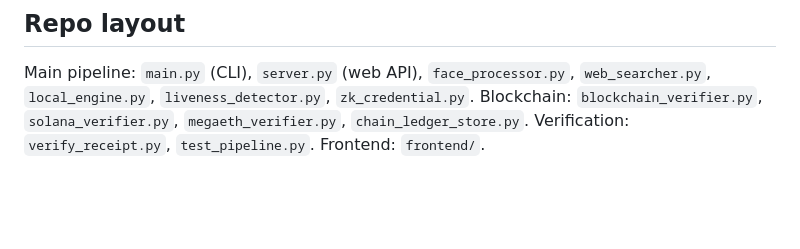
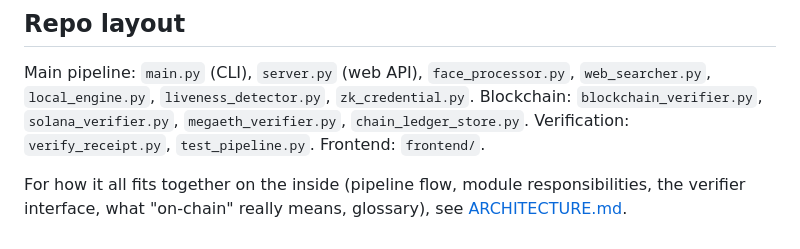
Before and after one commit to arpan-pramanik/lauffey, a Markdown page: README.md, the part around the change. GitHub-like rendering; blank space fills up the shorter version.

Commit message:
add architecture doc with pipeline diagrams and glossary

```diff
--- a/README.md
+++ b/README.md
@@ -129,3 +129,5 @@ Things worth knowing about how this is built:
 ## Repo layout
 
 Main pipeline: `main.py` (CLI), `server.py` (web API), `face_processor.py`, `web_searcher.py`, `local_engine.py`, `liveness_detector.py`, `zk_credential.py`. Blockchain: `blockchain_verifier.py`, `solana_verifier.py`, `megaeth_verifier.py`, `chain_ledger_store.py`. Verification: `verify_receipt.py`, `test_pipeline.py`. Frontend: `frontend/`.
+
+For how it all fits together on the inside (pipeline flow, module responsibilities, the verifier interface, what "on-chain" really means, glossary), see [ARCHITECTURE.md](ARCHITECTURE.md).
```
Also changed, not shown: ARCHITECTURE.md (added, +153 -0 lines).
